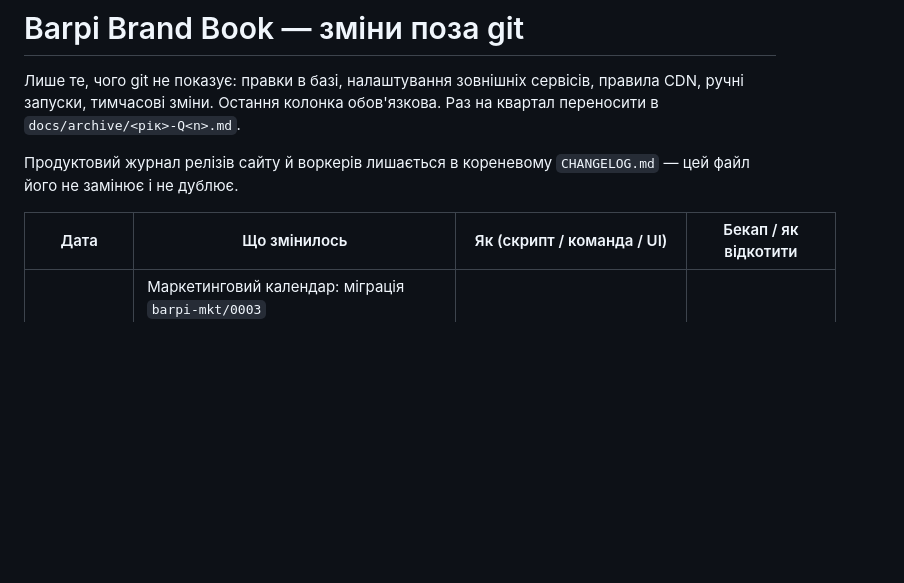
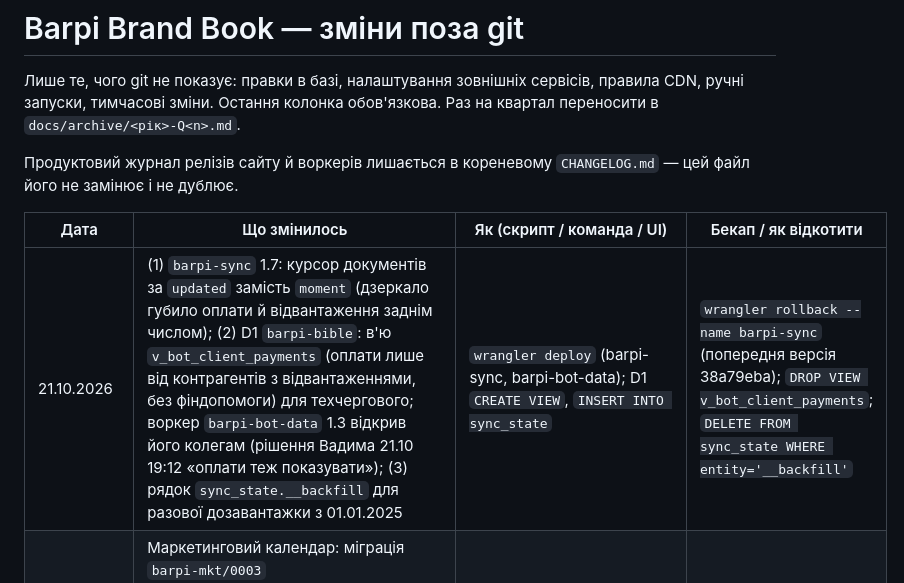
Before and after one commit to dreamcarua/barpi-brand-book, a Markdown page: docs/changelog.md, the part around the change. GitHub-like rendering; blank space fills up the shorter version.

```diff
--- a/docs/changelog.md
+++ b/docs/changelog.md
@@ -6,6 +6,7 @@
 
 | Дата | Що змінилось | Як (скрипт / команда / UI) | Бекап / як відкотити |
 |---|---|---|---|
+| 21.10.2026 | (1) `barpi-sync` 1.7: курсор документів за `updated` замість `moment` (дзеркало губило оплати й відвантаження заднім числом); (2) D1 `barpi-bible`: в'ю `v_bot_client_payments` (оплати лише від контрагентів з відвантаженнями, без фіндопомоги) для техчергового; воркер `barpi-bot-data` 1.3 відкрив його колегам (рішення Вадима 21.10 19:12 «оплати теж показувати»); (3) рядок `sync_state.__backfill` для разової дозавантажки з 01.01.2025 | `wrangler deploy` (barpi-sync, barpi-bot-data); D1 `CREATE VIEW`, `INSERT INTO sync_state` | `wrangler rollback --name barpi-sync` (попередня версія 38a79eba); `DROP VIEW v_bot_client_payments`; `DELETE FROM sync_state WHERE entity='__backfill'` |
 | 20.10.2026 | Маркетинговий календар: міграція `barpi-mkt/0003` (`mkt_partners.retro_pct`, MasterZoo = 5); секрети `TG_TOKEN`, `MKT_TG_CHATS` поставив Вадим, тестовий дайджест лише в Telegram доставлено (1 чат); запис `mkt_notify` за 20.10 створено, тож повторного дайджесту за сьогодні не буде. | wrangler OAuth на Mac Studio; `POST /dashboard/api/mkt/digest?channels=tg` з Chrome | `UPDATE mkt_partners SET retro_pct=NULL` |
 | 20.10.2026 | Маркетинговий календар, друга хвиля змін у D1: міграція `barpi-mkt/0002` (`mkt_activities.comp_pct`); умови 30 акцій зі специфікацій промо на Drive (`supplier_discount_pct`, `comp_pct`, `discount_pct`, `mechanic`, позначка в коментарі); дати #31 → 25.05, #68 → 30.08, #86 → старт 19.10; #88 → хвиля 09–22.11 + дві нові активності (06–08.11, 27–29.11, `source='import-spec'`); 4 акції дрібного опту: `supplier_discount_pct = discount_pct`. Тестові активності #92–#95 видалено (м'яко, `deleted=1`), тестова `ad_events` `mkt-95` має статус `cancelled`, розрахунок #1 позначено `cancelled`. Перерахунок аналізу всіх акцій. | wrangler OAuth на Mac Studio, Cloudflare MCP (D1), API воркера з Chrome Вадима | `UPDATE mkt_activities SET … ` за знімком D1 Time Travel до 20.10.2026 12:30 UTC; нові рядки: `DELETE FROM mkt_activities WHERE source='import-spec'` |
 | 20.10.2026 | Маркетинговий календар у проді: D1 `barpi-bible` — таблиці `mkt_*` + довідник 21 партнера (міграція `barpi-mkt/migrations/0001`), ще 4 партнери і 88 активностей 2026 р. з `Barpi_Marketing_Calendar_2026.xlsx` (`source='import-xlsx-2026'`; 52 рядки UGC/амбасадорів не імпортовано; телефони, адреси, ПІБ з коментарів вирізано; 5 рядків з підозрілими датами позначені в коментарі «уточнити»), активність HRUM10 з `ad_events` привʼязана (`ad_event_id='promo-2026-10-hrum10'`). Воркер `barpi-mkt` (маршрути `brand.barpi.ua/dashboard/api/mkt/*`, `/mkt-ics/*`, cron щогодини), секрет `ICS_TOKEN`. Секрети `TG_TOKEN`, `MKT_TG_CHATS` НЕ встановлено (див. `docs/tasks.md`). | wrangler 4.97 OAuth на Mac Studio (`d1 execute --remote --file`, `deploy`, `secret put`); SQL імпорту згенеровано з xlsx скриптом у сесії, в репо не кладено (бізнес-дані, репо публічне) | `wrangler delete barpi-mkt`; `DELETE FROM mkt_activities WHERE source='import-xlsx-2026'`; таблиці: `DROP TABLE mkt_*`; D1 Time Travel |
```
Also changed, not shown: docs/traps.md (+6 -0 lines).
